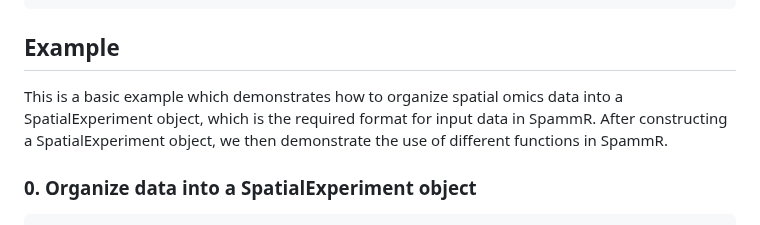
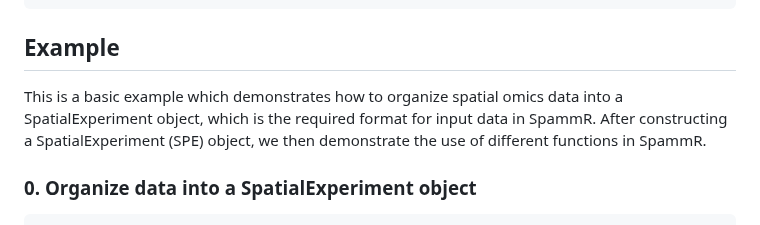
Before and after one commit to PNNL-CompBio/spammR, a Markdown page: README.md, the part around the change. Rendered like a GitHub page.

```diff
--- a/README.md
+++ b/README.md
@@ -17,7 +17,7 @@ devtools::github('pnnl-compbio/spammer')
 
 ## Example
 
-This is a basic example which demonstrates how to organize spatial omics data into a SpatialExperiment object, which is the required format for input data in SpammR. After constructing a SpatialExperiment object, we then demonstrate the use of different functions in SpammR.
+This is a basic example which demonstrates how to organize spatial omics data into a SpatialExperiment object, which is the required format for input data in SpammR. After constructing a SpatialExperiment (SPE) object, we then demonstrate the use of different functions in SpammR.
 
 ### 0. Organize data into a SpatialExperiment object
 
```
